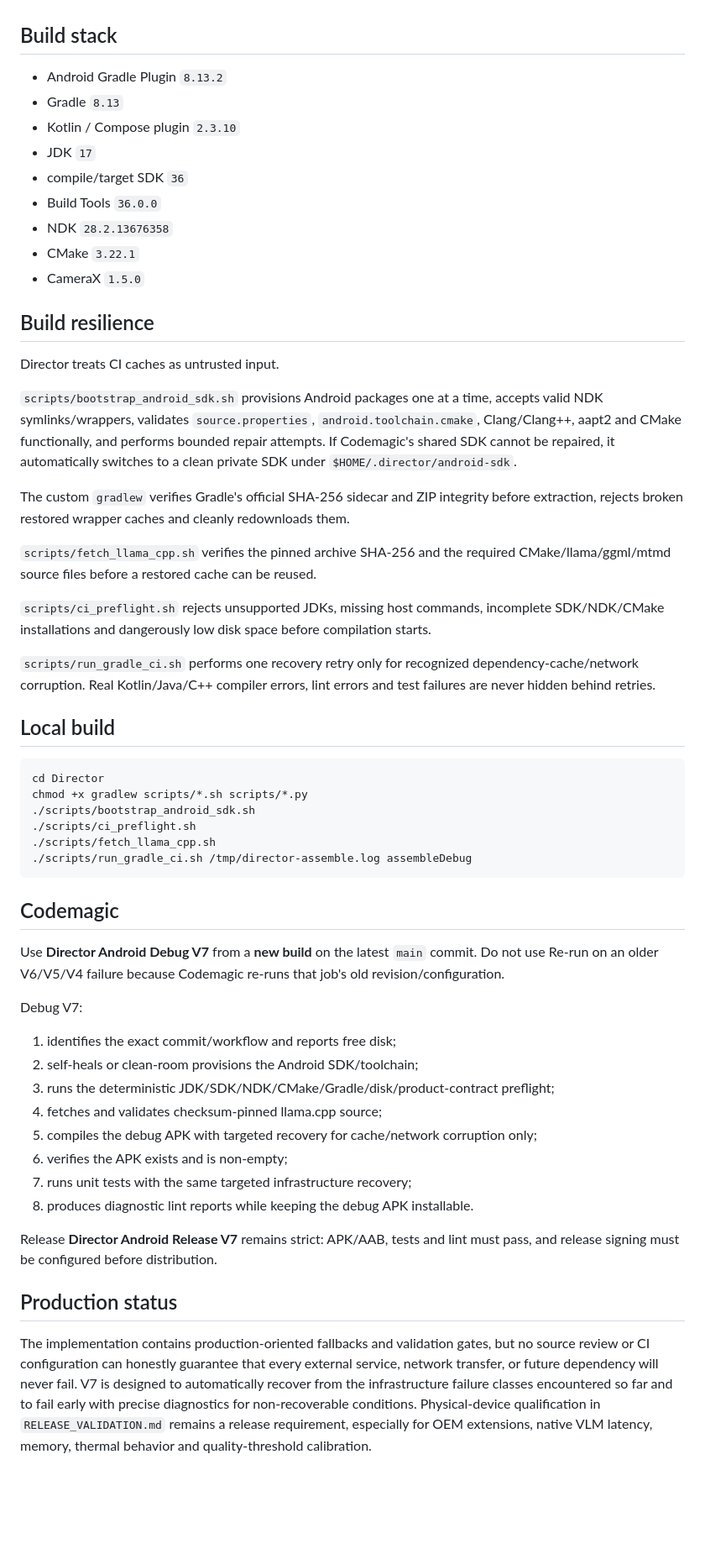
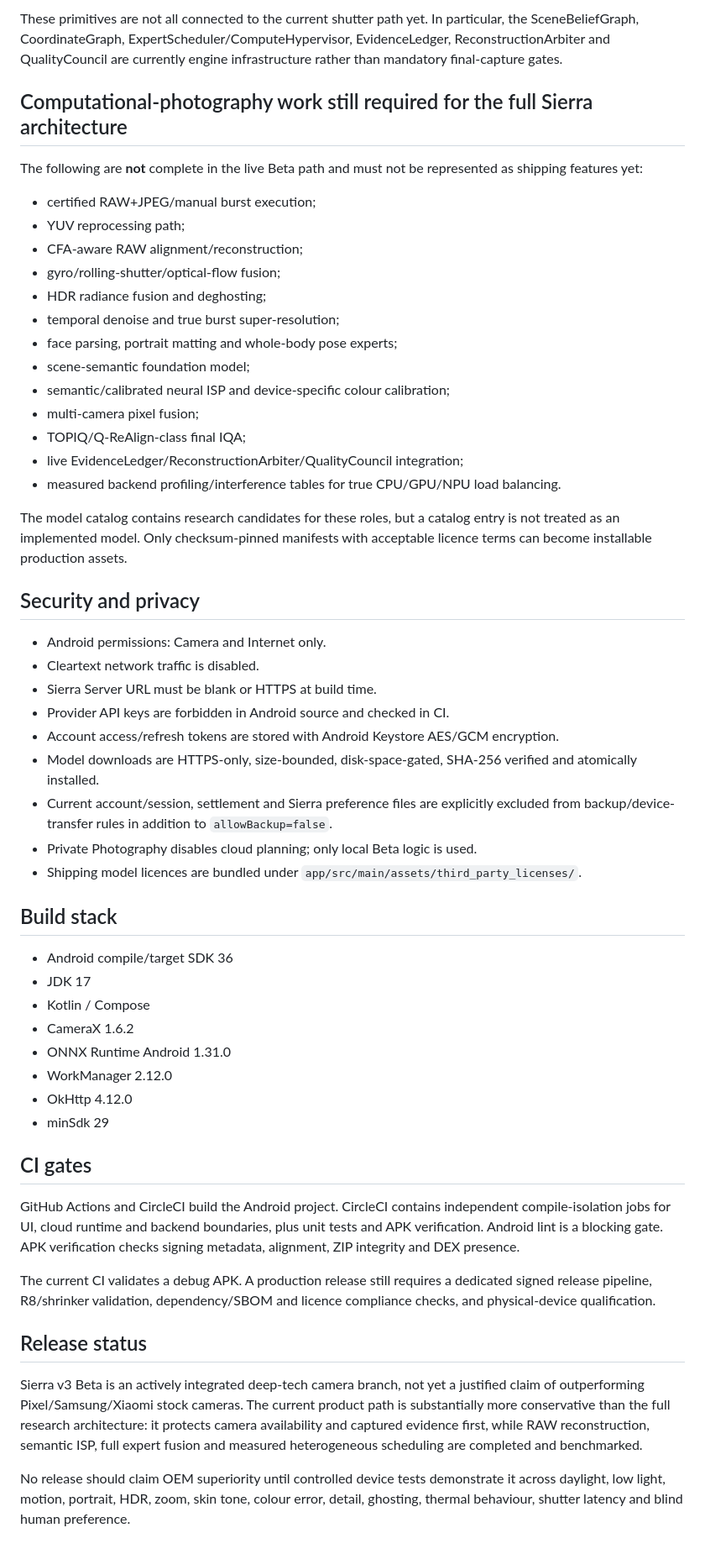
Before and after one commit to SAUNAK359/Myprojects, a Markdown page: Director/README.md, the part around one of its changes. Shown at 84% size. Rendered like a GitHub page; blank space fills up the shorter version.

Commit message:
docs(sierra): replace legacy VLM contract with as-built v3 status

````diff
--- a/Director/README.md
+++ b/Director/README.md
@@ -44,58 +51,56 @@ Files are stored app-private and SHA-256 verified. The APK contains no model wei
+These primitives are not all connected to the current shutter path yet. In particular, the SceneBeliefGraph, CoordinateGraph, ExpertScheduler/ComputeHypervisor, EvidenceLedger, ReconstructionArbiter and QualityCouncil are currently engine infrastructure rather than mandatory final-capture gates.
+
+## Computational-photography work still required for the full Sierra architecture
+
+The following are **not** complete in the live Beta path and must not be represented as shipping features yet:
+
+- certified RAW+JPEG/manual burst execution;
+- YUV reprocessing path;
+- CFA-aware RAW alignment/reconstruction;
+- gyro/rolling-shutter/optical-flow fusion;
+- HDR radiance fusion and deghosting;
+- temporal denoise and true burst super-resolution;
+- face parsing, portrait matting and whole-body pose experts;
+- scene-semantic foundation model;
+- semantic/calibrated neural ISP and device-specific colour calibration;
+- multi-camera pixel fusion;
+- TOPIQ/Q-ReAlign-class final IQA;
+- live EvidenceLedger/ReconstructionArbiter/QualityCouncil integration;
+- measured backend profiling/interference tables for true CPU/GPU/NPU load balancing.
+
+The model catalog contains research candidates for these roles, but a catalog entry is not treated as an implemented model. Only checksum-pinned manifests with acceptable licence terms can become installable production assets.
+
+## Security and privacy
+
+- Android permissions: Camera and Internet only.
+- Cleartext network traffic is disabled.
+- Sierra Server URL must be blank or HTTPS at build time.
+- Provider API keys are forbidden in Android source and checked in CI.
+- Account access/refresh tokens are stored with Android Keystore AES/GCM encryption.
+- Model downloads are HTTPS-only, size-bounded, disk-space-gated, SHA-256 verified and atomically installed.
+- Current account/session, settlement and Sierra preference files are explicitly excluded from backup/device-transfer rules in addition to `allowBackup=false`.
+- Private Photography disables cloud planning; only local Beta logic is used.
+- Shipping model licences are bundled under `app/src/main/assets/third_party_licenses/`.
 
 ## Build stack
 
-- Android Gradle Plugin `8.13.2`
-- Gradle `8.13`
-- Kotlin / Compose plugin `2.3.10`
-- JDK `17`
-- compile/target SDK `36`
-- Build Tools `36.0.0`
-- NDK `28.2.13676358`
-- CMake `3.22.1`
-- CameraX `1.5.0`
+- Android compile/target SDK 36
+- JDK 17
+- Kotlin / Compose
+- CameraX 1.6.2
+- ONNX Runtime Android 1.31.0
+- WorkManager 2.12.0
+- OkHttp 4.12.0
+- minSdk 29
 
-## Build resilience
+## CI gates
 
-Director treats CI caches as untrusted input.
+GitHub Actions and CircleCI build the Android project. CircleCI contains independent compile-isolation jobs for UI, cloud runtime and backend boundaries, plus unit tests and APK verification. Android lint is a blocking gate. APK verification checks signing metadata, alignment, ZIP integrity and DEX presence.
 
-`scripts/bootstrap_android_sdk.sh` provisions Android packages one at a time, accepts valid NDK symlinks/wrappers, validates `source.properties`, `android.toolchain.cmake`, Clang/Clang++, aapt2 and CMake functionally, and performs bounded repair attempts. If Codemagic's shared SDK cannot be repaired, it automatically switches to a clean private SDK under `$HOME/.director/android-sdk`.
+The current CI validates a debug APK. A production release still requires a dedicated signed release pipeline, R8/shrinker validation, dependency/SBOM and licence compliance checks, and physical-device qualification.
 
-The custom `gradlew` verifies Gradle's official SHA-256 sidecar and ZIP integrity before extraction, rejects broken restored wrapper caches and cleanly redownloads them.
+## Release status
 
-`scripts/fetch_llama_cpp.sh` verifies the pinned archive SHA-256 and the required CMake/llama/ggml/mtmd source files before a restored cache can be reused.
+Sierra v3 Beta is an actively integrated deep-tech camera branch, not yet a justified claim of outperforming Pixel/Samsung/Xiaomi stock cameras. The current product path is substantially more conservative than the full research architecture: it protects camera availability and captured evidence first, while RAW reconstruction, semantic ISP, full expert fusion and measured heterogeneous scheduling are completed and benchmarked.
 
-`scripts/ci_preflight.sh` rejects unsupported JDKs, missing host commands, incomplete SDK/NDK/CMake installations and dangerously low disk space before compilation starts.
-
-`scripts/run_gradle_ci.sh` performs one recovery retry only for recognized dependency-cache/network corruption. Real Kotlin/Java/C++ compiler errors, lint errors and test failures are never hidden behind retries.
-
-## Local build
-
-```bash
-cd Director
-chmod +x gradlew scripts/*.sh scripts/*.py
-./scripts/bootstrap_android_sdk.sh
-./scripts/ci_preflight.sh
-./scripts/fetch_llama_cpp.sh
-./scripts/run_gradle_ci.sh /tmp/director-assemble.log assembleDebug
-```
-
-## Codemagic
-
-Use **Director Android Debug V7** from a **new build** on the latest `main` commit. Do not use Re-run on an older V6/V5/V4 failure because Codemagic re-runs that job's old revision/configuration.
-
-Debug V7:
-
-1. identifies the exact commit/workflow and reports free disk;
-2. self-heals or clean-room provisions the Android SDK/toolchain;
-3. runs the deterministic JDK/SDK/NDK/CMake/Gradle/disk/product-contract preflight;
-4. fetches and validates checksum-pinned llama.cpp source;
-5. compiles the debug APK with targeted recovery for cache/network corruption only;
-6. verifies the APK exists and is non-empty;
-7. runs unit tests with the same targeted infrastructure recovery;
-8. produces diagnostic lint reports while keeping the debug APK installable.
-
-Release **Director Android Release V7** remains strict: APK/AAB, tests and lint must pass, and release signing must be configured before distribution.
-
-## Production status
-
-The implementation contains production-oriented fallbacks and validation gates, but no source review or CI configuration can honestly guarantee that every external service, network transfer, or future dependency will never fail. V7 is designed to automatically recover from the infrastructure failure classes encountered so far and to fail early with precise diagnostics for non-recoverable conditions. Physical-device qualification in `RELEASE_VALIDATION.md` remains a release requirement, especially for OEM extensions, native VLM latency, memory, thermal behavior and quality-threshold calibration.
+No release should claim OEM superiority until controlled device tests demonstrate it across daylight, low light, motion, portrait, HDR, zoom, skin tone, colour error, detail, ghosting, thermal behaviour, shutter latency and blind human preference.
````
Also changed, not shown: other parts of Director/README.md (+37 -30 lines).
